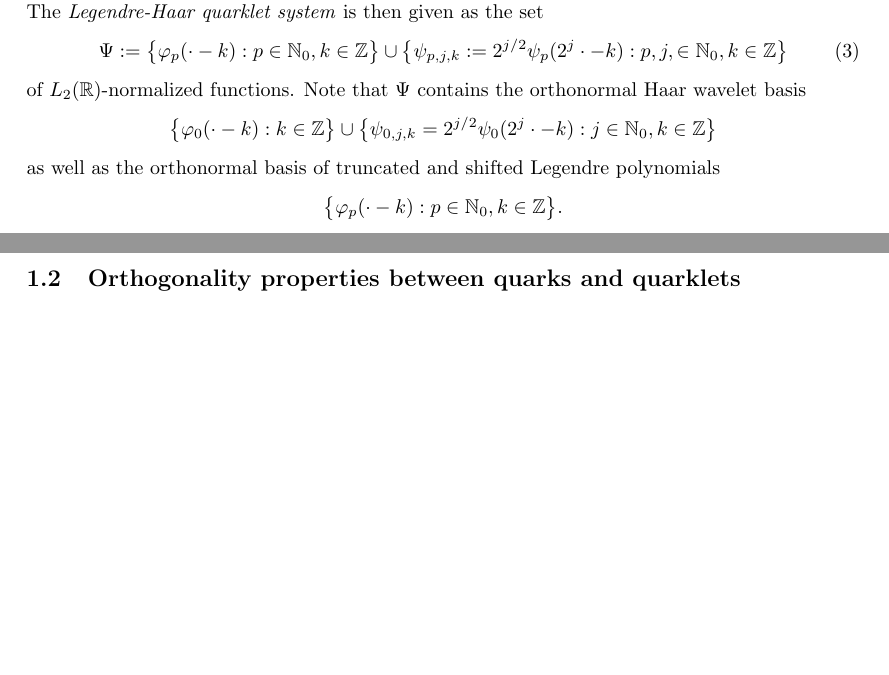
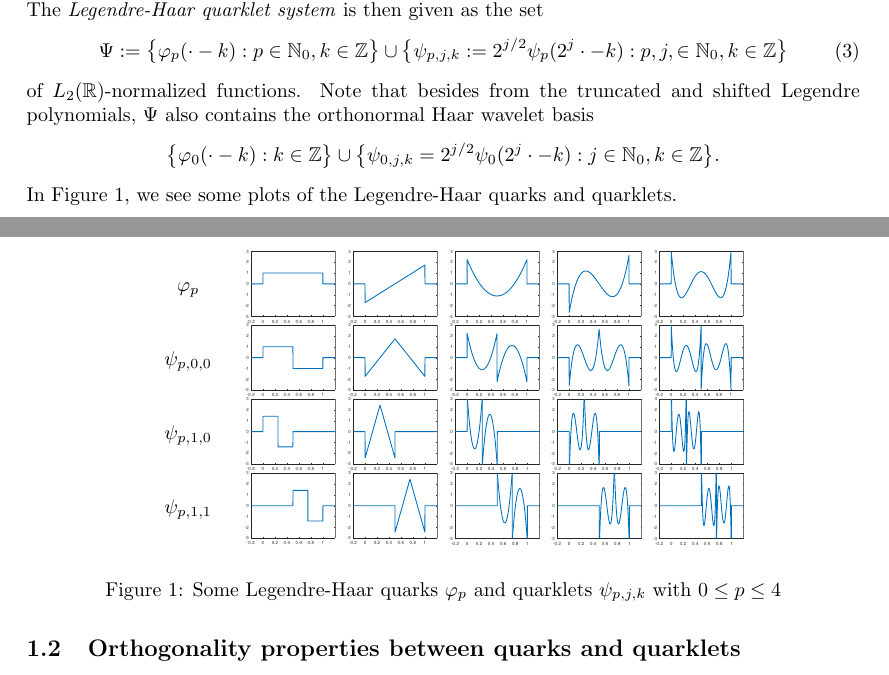
Before and after one commit to raasch/legendre_haar_quarklets, a LaTeX paper (legendre_haar_quarklets.tex): two parts of pages 1 and 2 of 3 before the commit and two parts of pages 1 and 2 of 4 after it, joined at a grey line, cut so that both start at the same text, the shorter picture padded with empty space. Compiled offline with pdfLaTeX.

Commit message:
added some pictures of Legendre-Haar quarklets

```diff
--- a/legendre_haar_quarklets.tex
+++ b/legendre_haar_quarklets.tex
@@ -5,3 +5,6 @@
 \usepackage{enumerate}
 \usepackage{comment}
 \usepackage{dsfont}
+\usepackage{tikz}
+\usetikzlibrary{matrix}
+\newcommand{\ing}[1]{$\vcenter{\hbox{\includegraphics[width=16mm]{#1}}}$}
@@ -56,14 +68,44 @@ which is a generalization of the two-scale relation $\psi_0(x)=\varphi_0(2x)-\va
 \label{eq:Psi}
 \Psi:=\big\{\varphi_p(\cdot -k):p\in\mathbb N_0,k\in\mathbb Z\big\}\cup\big\{\psi_{p,j,k}:=2^{j/2}\psi_p(2^j\cdot-k):p,j,\in\mathbb N_0,k\in\mathbb Z\big\}
 \end{equation}
-of $L_2(\mathbb R)$-normalized functions. Note that $\Psi$ contains the orthonormal Haar wavelet basis
+of $L_2(\mathbb R)$-normalized functions. Note that besides from the truncated and shifted Legendre polynomials, $\Psi$ also contains the orthonormal Haar wavelet basis
 \begin{equation*}
-\big\{\varphi_0(\cdot -k):k\in\mathbb Z\big\}\cup\big\{\psi_{0,j,k}=2^{j/2}\psi_0(2^j\cdot-k):j\in\mathbb N_0,k\in\mathbb Z\big\}
+\big\{\varphi_0(\cdot -k):k\in\mathbb Z\big\}\cup\big\{\psi_{0,j,k}=2^{j/2}\psi_0(2^j\cdot-k):j\in\mathbb N_0,k\in\mathbb Z\big\}.
 \end{equation*}
-as well as the orthonormal basis of truncated and shifted Legendre polynomials
-\begin{equation*}
-\big\{\varphi_p(\cdot -k):p\in\mathbb N_0,k\in\mathbb Z\big\}.
-\end{equation*}
+In Figure \ref{fig:quarklets}, we see some plots of the Legendre-Haar quarks and quarklets.
+
+\begin{figure}[hbt]
+\centering
+\begin{tikzpicture}
+  \matrix[matrix of nodes,nodes=img, column sep=2mm]{
+    $\varphi_p$ &
+    \ing{p0_j0_e0_k0} &
+    \ing{p1_j0_e0_k0} &
+    \ing{p2_j0_e0_k0} &
+    \ing{p3_j0_e0_k0} &
+    \ing{p4_j0_e0_k0} \\
+    $\psi_{p,0,0}$ &
+    \ing{p0_j0_e1_k0} &
+    \ing{p1_j0_e1_k0} &
+    \ing{p2_j0_e1_k0} &
+    \ing{p3_j0_e1_k0} &
+    \ing{p4_j0_e1_k0} \\
+    $\psi_{p,1,0}$ &
+    \ing{p0_j1_e1_k0} &
+    \ing{p1_j1_e1_k0} &
+    \ing{p2_j1_e1_k0} &
+    \ing{p3_j1_e1_k0} &
+    \ing{p4_j1_e1_k0} \\
+    $\psi_{p,1,1}$ &
+    \ing{p0_j1_e1_k1} &
+    \ing{p1_j1_e1_k1} &
+    \ing{p2_j1_e1_k1} &
+    \ing{p3_j1_e1_k1} &
+    \ing{p4_j1_e1_k1} \\
+  };
+\end{tikzpicture}
+\caption{\label{fig:quarklets} Some Legendre-Haar quarks $\varphi_p$ and quarklets $\psi_{p,j,k}$ with $0\le p\le 4$}
+\end{figure}
 
 \subsection{Orthogonality properties between quarks and quarklets}
 We will now collect the orthogonality properties of various subsets of the Legendre-Haar quarklet system $\Psi$ from \eqref{eq:Psi}. The following lemma covers the case $j=0$.
```
Also changed, not shown: legendre_haar_quarklets.pdf, p0_j0_e0_k0.pdf (added), p0_j0_e1_k0.pdf (added), p0_j1_e1_k0.pdf (added), p0_j1_e1_k1.pdf (added), p1_j0_e0_k0.pdf (added), p1_j0_e1_k0.pdf (added), p1_j1_e1_k0.pdf (added), p1_j1_e1_k1.pdf (added), p2_j0_e0_k0.pdf (added), p2_j0_e1_k0.pdf (added), p2_j1_e1_k0.pdf (added), p2_j1_e1_k1.pdf (added), p3_j0_e0_k0.pdf (added), 8 more files.
